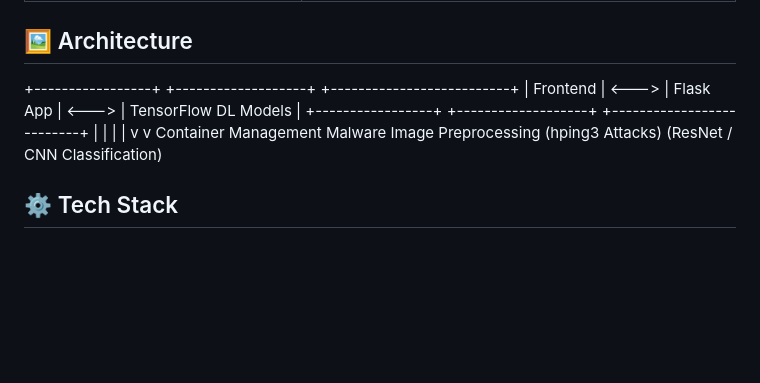
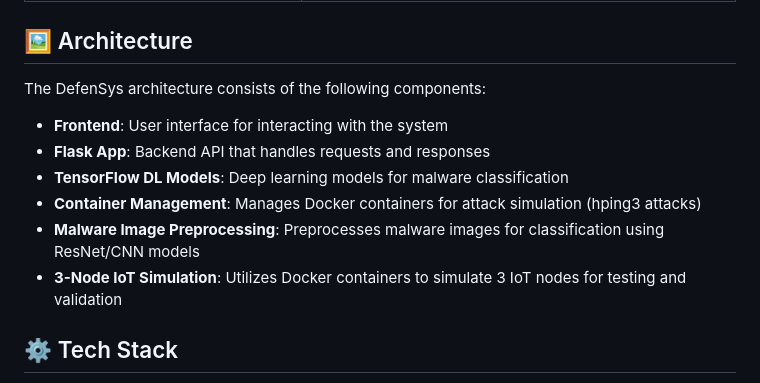
Before and after one commit to prabujayant/defensys, a Markdown page: README.md, the part around the change. GitHub-like rendering; blank space fills up the shorter version.

```diff
--- a/README.md
+++ b/README.md
@@ -22,14 +22,15 @@ Whether you're stress-testing your NIDS or classifying suspicious binaries as ma
 
 ## 🖼️ Architecture
 
-+-----------------+     +-------------------+     +--------------------------+
-|     Frontend    | <---> |     Flask App     | <---> |  TensorFlow DL Models  |
-+-----------------+     +-------------------+     +--------------------------+
-                             |                           |
-                             |                           |
-                             v                           v
-                  Container Management       Malware Image Preprocessing
-                  (hping3 Attacks)          (ResNet / CNN Classification)
+The DefenSys architecture consists of the following components:
+
+* **Frontend**: User interface for interacting with the system
+* **Flask App**: Backend API that handles requests and responses
+* **TensorFlow DL Models**: Deep learning models for malware classification
+* **Container Management**: Manages Docker containers for attack simulation (hping3 attacks)
+* **Malware Image Preprocessing**: Preprocesses malware images for classification using ResNet/CNN models
+* **3-Node IoT Simulation**: Utilizes Docker containers to simulate 3 IoT nodes for testing and validation
+
 
 ## ⚙️ Tech Stack
 
```
